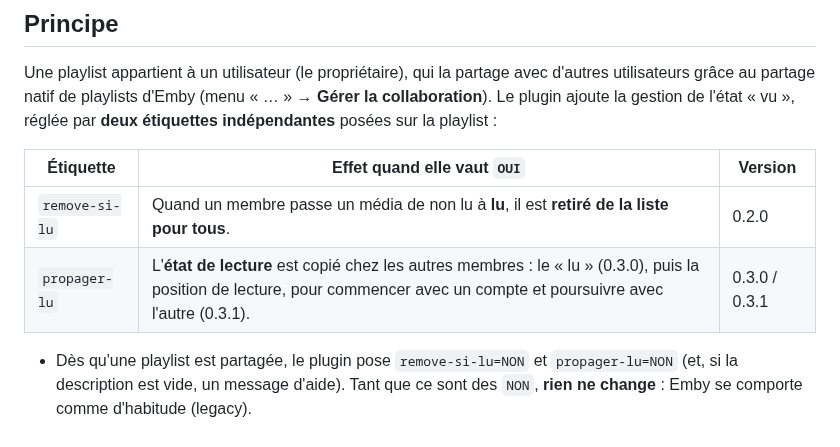
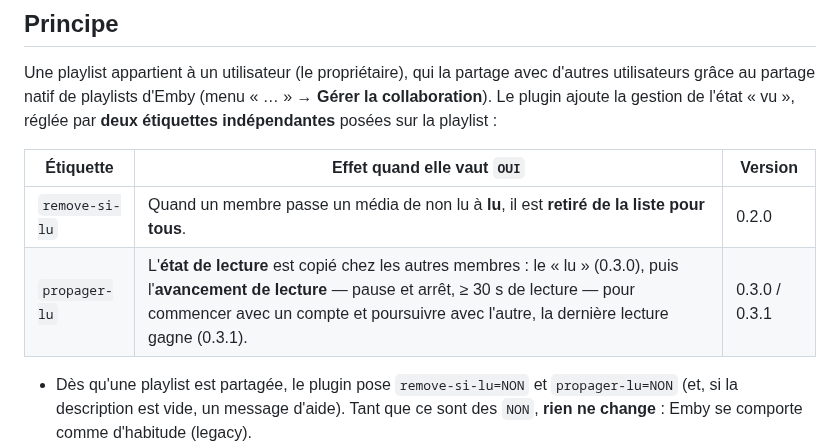
Before and after one commit to CCoupel/Emby_PlaySync, a Markdown page: README.md, the part around the change. Rendered like a GitHub page.

Commit message:
docs(spec): déclencheur ISessionManager pour l'avancement de lecture (#48)
Co-Authored-By: Claude Sonnet 5 <noreply@anthropic.com>

```diff
--- a/README.md
+++ b/README.md
@@ -11,7 +11,7 @@ Une playlist appartient à un utilisateur (le propriétaire), qui la partage ave
 | Étiquette | Effet quand elle vaut `OUI` | Version |
 |---|---|---|
 | `remove-si-lu` | Quand un membre passe un média de non lu à **lu**, il est **retiré de la liste pour tous**. | 0.2.0 |
-| `propager-lu` | L'**état de lecture** est copié chez les autres membres : le « lu » (0.3.0), puis la position de lecture, pour commencer avec un compte et poursuivre avec l'autre (0.3.1). | 0.3.0 / 0.3.1 |
+| `propager-lu` | L'**état de lecture** est copié chez les autres membres : le « lu » (0.3.0), puis l'**avancement de lecture** — pause et arrêt, ≥ 30 s de lecture — pour commencer avec un compte et poursuivre avec l'autre, la dernière lecture gagne (0.3.1). | 0.3.0 / 0.3.1 |
 
 - Dès qu'une playlist est partagée, le plugin pose `remove-si-lu=NON` et `propager-lu=NON` (et, si la description est vide, un message d'aide). Tant que ce sont des `NON`, **rien ne change** : Emby se comporte comme d'habitude (legacy).
 - Pour activer une option, le propriétaire **remplace `NON` par `OUI`** : ajouter `...=OUI` et retirer `...=NON` dans la même édition (Modifier les métadonnées > Mot-clé). Si `OUI` et `NON` sont présents ensemble, `NON` l'emporte. Le plugin ne supprime jamais une étiquette. Casse et espaces autour du `=` sont sans importance.
```
Also changed, not shown: docs/chronogrammes.md (+44 -16 lines).
